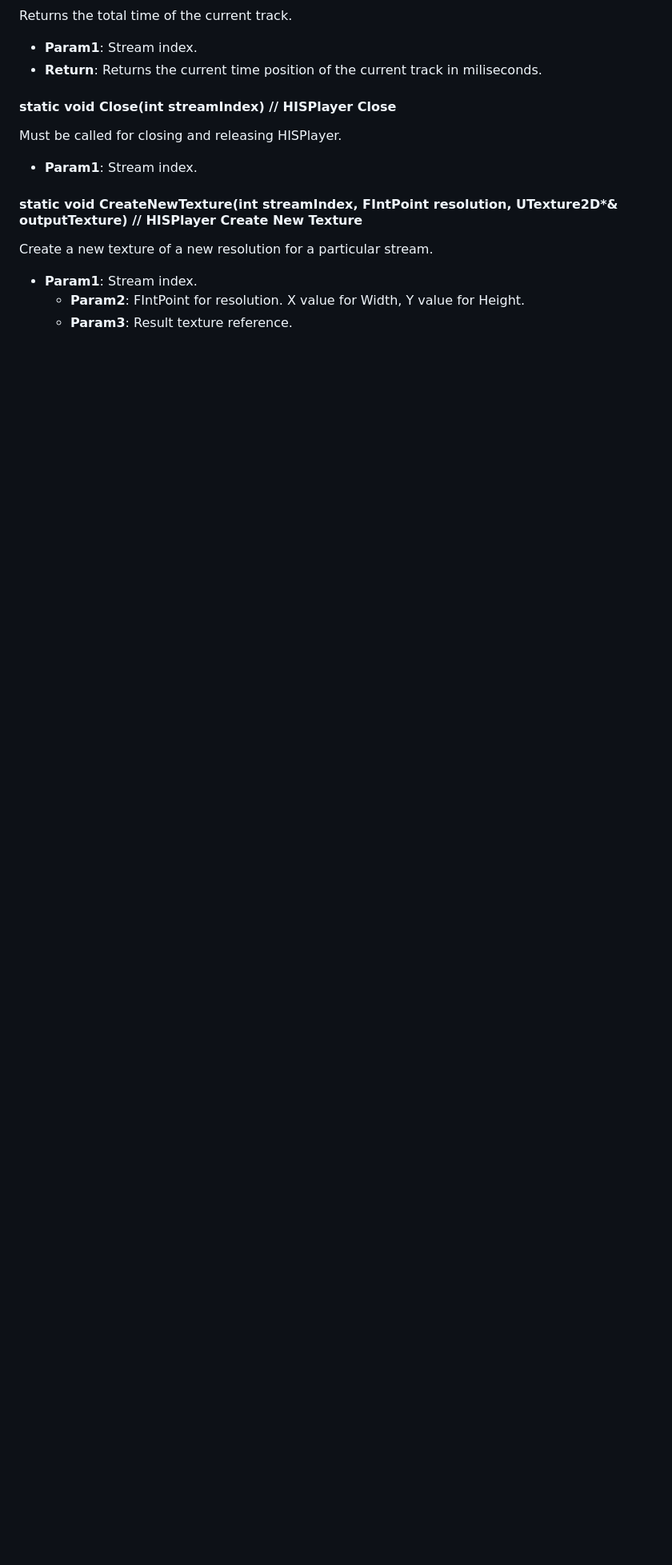
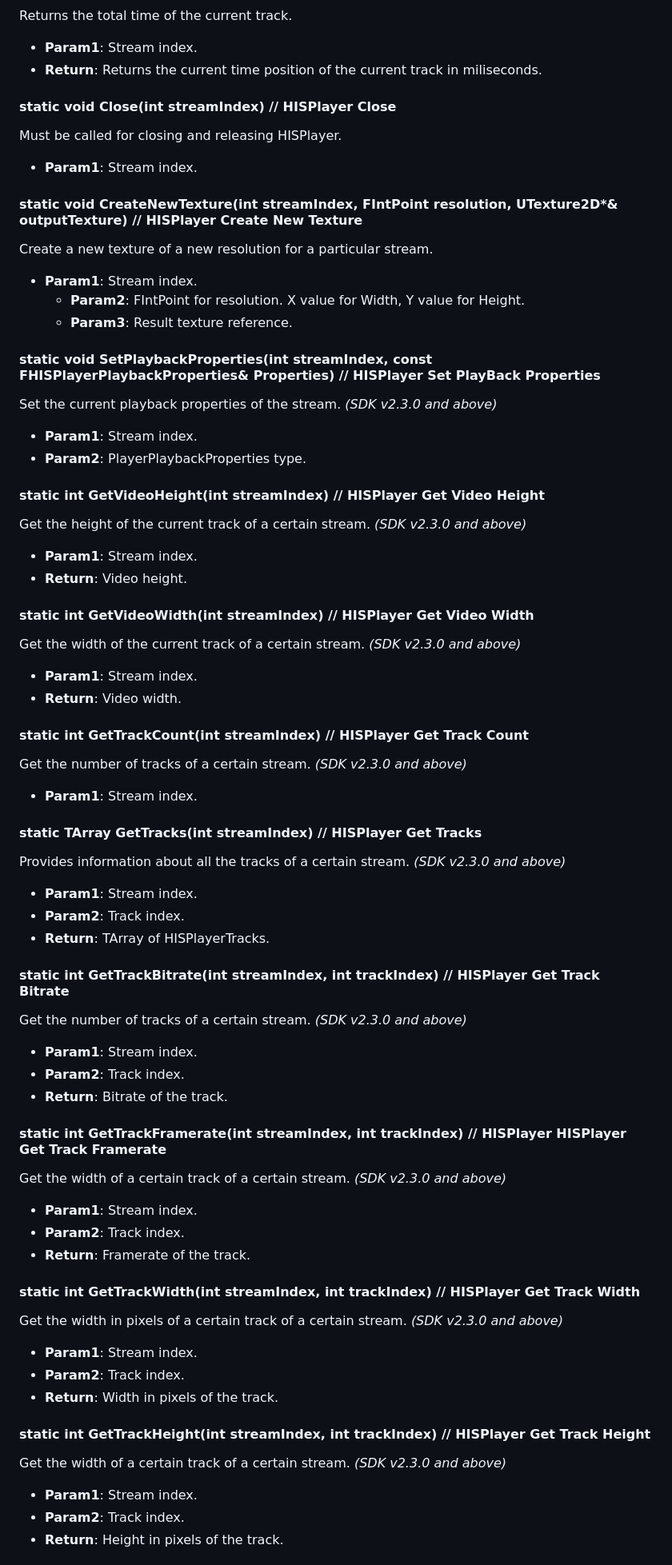
Before and after one commit to HISPlayer/UnrealAndroid-SDK, a Markdown page: hisplayer-api.md, the part around one of its changes. Shown at 80% size. Rendered like a GitHub page; blank space fills up the shorter version.

```diff
--- a/hisplayer-api.md
+++ b/hisplayer-api.md
@@ -91,3 +101,53 @@ Must be called for closing and releasing HISPlayer.
   * **Param1**: Stream index.
 	 * **Param2**: FIntPoint for resolution. X value for Width, Y value for Height.
 	 * **Param3**: Result texture reference.
+
+#### static void SetPlaybackProperties(int streamIndex, const FHISPlayerPlaybackProperties& Properties) // HISPlayer Set PlayBack Properties
+Set the current playback properties of the stream. *(SDK v2.3.0 and above)*
+  * **Param1**: Stream index.
+  * **Param2**: PlayerPlaybackProperties type.
+
+#### static int GetVideoHeight(int streamIndex) // HISPlayer Get Video Height
+Get the height of the current track of a certain stream. *(SDK v2.3.0 and above)*
+  * **Param1**: Stream index.
+  * **Return**: Video height.
+
+#### static int GetVideoWidth(int streamIndex) // HISPlayer Get Video Width
+Get the width of the current track of a certain stream. *(SDK v2.3.0 and above)*
+  * **Param1**: Stream index.
+  * **Return**: Video width.
+
+#### static int GetTrackCount(int streamIndex) // HISPlayer Get Track Count
+Get the number of tracks of a certain stream. *(SDK v2.3.0 and above)*
+  * **Param1**: Stream index.
+
+#### static TArray<HISPlayerTrack> GetTracks(int streamIndex) // HISPlayer Get Tracks
+Provides information about all the tracks of a certain stream. *(SDK v2.3.0 and above)*
+  * **Param1**: Stream index.
+  * **Param2**: Track index.
+  * **Return**: TArray of HISPlayerTracks.
+
+#### static int GetTrackBitrate(int streamIndex, int trackIndex) // HISPlayer Get Track Bitrate
+Get the number of tracks of a certain stream. *(SDK v2.3.0 and above)*
+  * **Param1**: Stream index.
+  * **Param2**: Track index.
+  * **Return**: Bitrate of the track.
+
+#### static int GetTrackFramerate(int streamIndex, int trackIndex) // HISPlayer HISPlayer Get Track Framerate
+Get the width of a certain track of a certain stream. *(SDK v2.3.0 and above)*
+  * **Param1**: Stream index.
+  * **Param2**: Track index.
+  * **Return**: Framerate of the track.
+
+#### static int GetTrackWidth(int streamIndex, int trackIndex) // HISPlayer Get Track Width
+Get the width in pixels of a certain track of a certain stream. *(SDK v2.3.0 and above)*
+  * **Param1**: Stream index.
+  * **Param2**: Track index.
+  * **Return**: Width in pixels of the track.
+
+#### static int GetTrackHeight(int streamIndex, int trackIndex) // HISPlayer Get Track Height
+Get the width of a certain track of a certain stream. *(SDK v2.3.0 and above)*
+  * **Param1**: Stream index.
+  * **Param2**: Track index.
+  * **Return**: Height in pixels of the track.
+
```
Also changed, not shown: other parts of hisplayer-api.md (+20 -0 lines).
